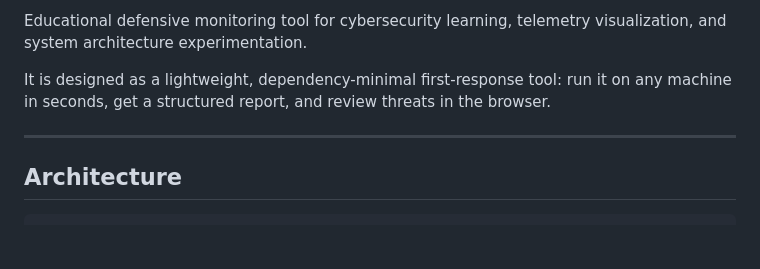
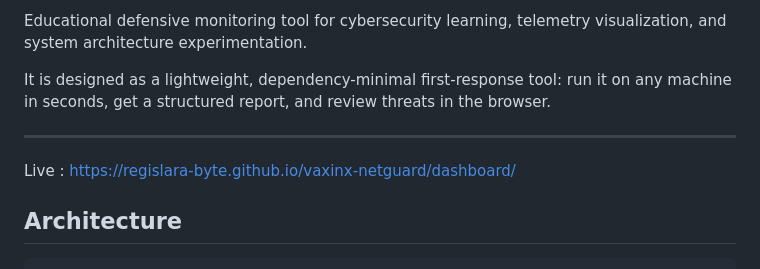
Before and after one commit to regislara-byte/vaxinx-netguard, a Markdown page: README.md, the part around the change. GitHub-like rendering; blank space fills up the shorter version.

Commit message:
feat: added README"

```diff
--- a/README.md
+++ b/README.md
@@ -14,6 +14,8 @@ Educational defensive monitoring tool for cybersecurity learning, telemetry visu
 It is designed as a lightweight, dependency-minimal first-response tool: run it on any machine in seconds, get a structured report, and review threats in the browser.
 
 ---
+
+Live : https://regislara-byte.github.io/vaxinx-netguard/dashboard/
 
 ## Architecture
 
```
